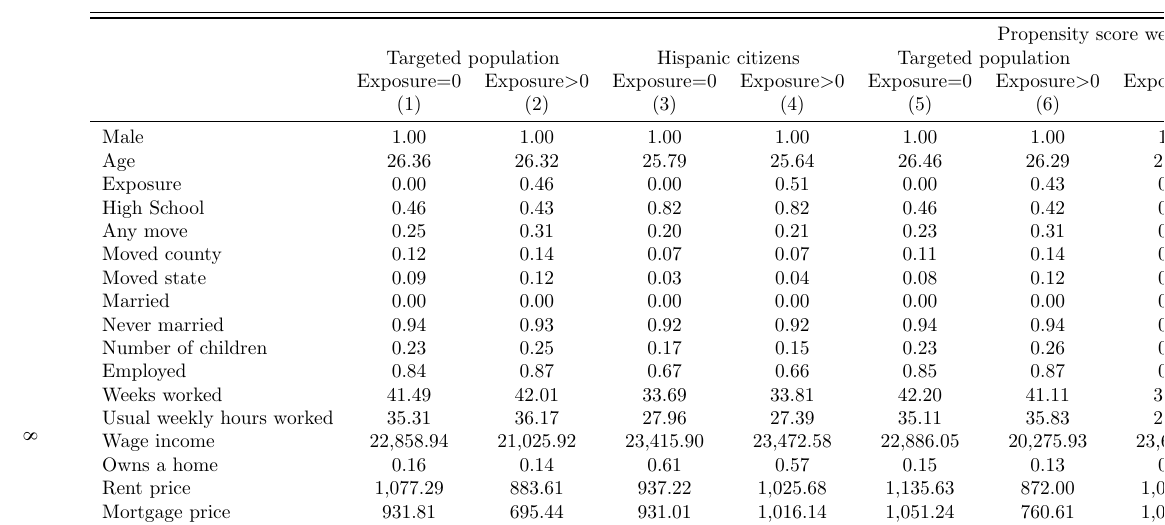
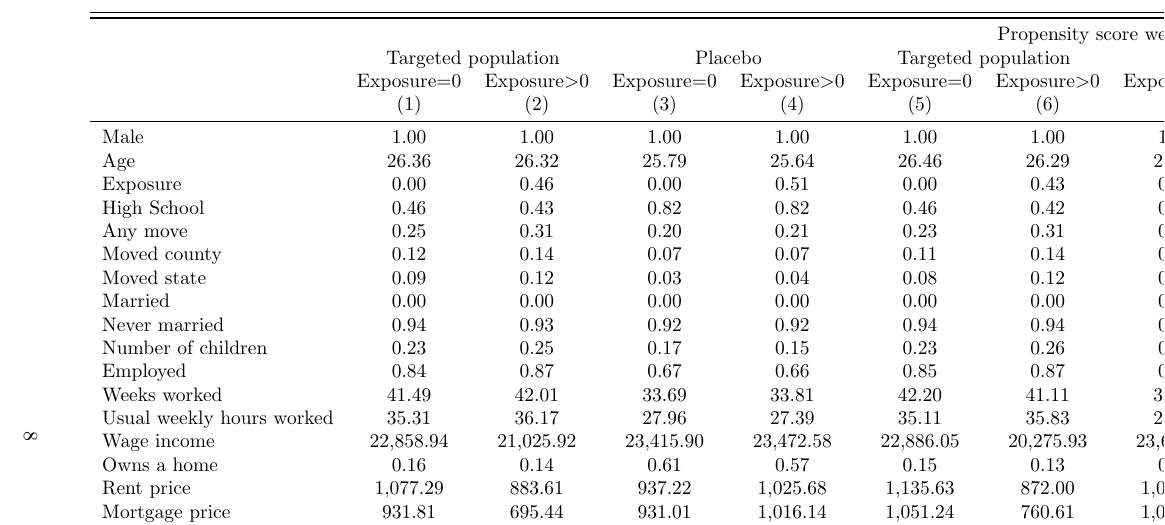
Before and after one commit to menakiser/287g, a LaTeX paper (main.tex, which reads output/t2_sumstat.tex): part of page 8 of 10, cut so that both start at the same text. Compiled offline with pdfLaTeX.

Commit message:
update label of placebo in sum stat

```diff
--- a/output/t2_sumstat.tex
+++ b/output/t2_sumstat.tex
@@ -2,7 +2,7 @@
 \toprule
 \toprule
  & & & & & \multicolumn{4}{c}{Propensity score weighting} \\
- & \multicolumn{2}{c}{Targeted population} & \multicolumn{2}{c}{Hispanic citizens} & \multicolumn{2}{c}{Targeted population} & \multicolumn{2}{c}{Hispanic citizens}  \\
+ & \multicolumn{2}{c}{Targeted population} & \multicolumn{2}{c}{Placebo} & \multicolumn{2}{c}{Targeted population} & \multicolumn{2}{c}{Placebo}  \\
  & Exposure=0 & Exposure$>$0 & Exposure=0 & Exposure$>$0 & Exposure=0 & Exposure$>$0 & Exposure=0 & Exposure$>$0 \\
  & (1) & (2) & (3) & (4) & (5) & (6) & (7) & (8) \\
 \midrule
```
Also changed, not shown: 1 other file.
